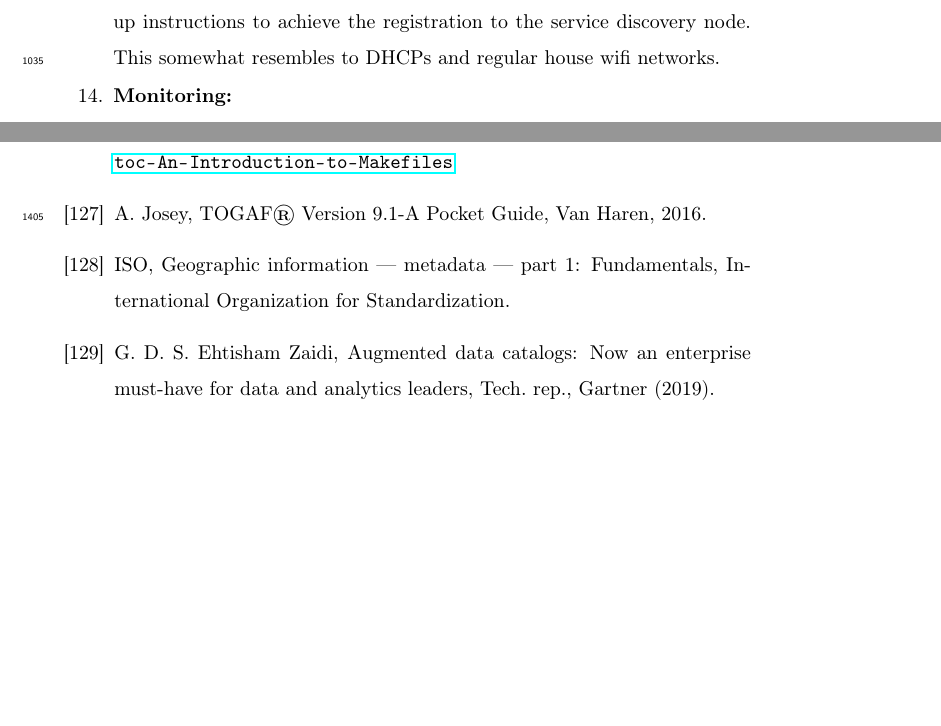
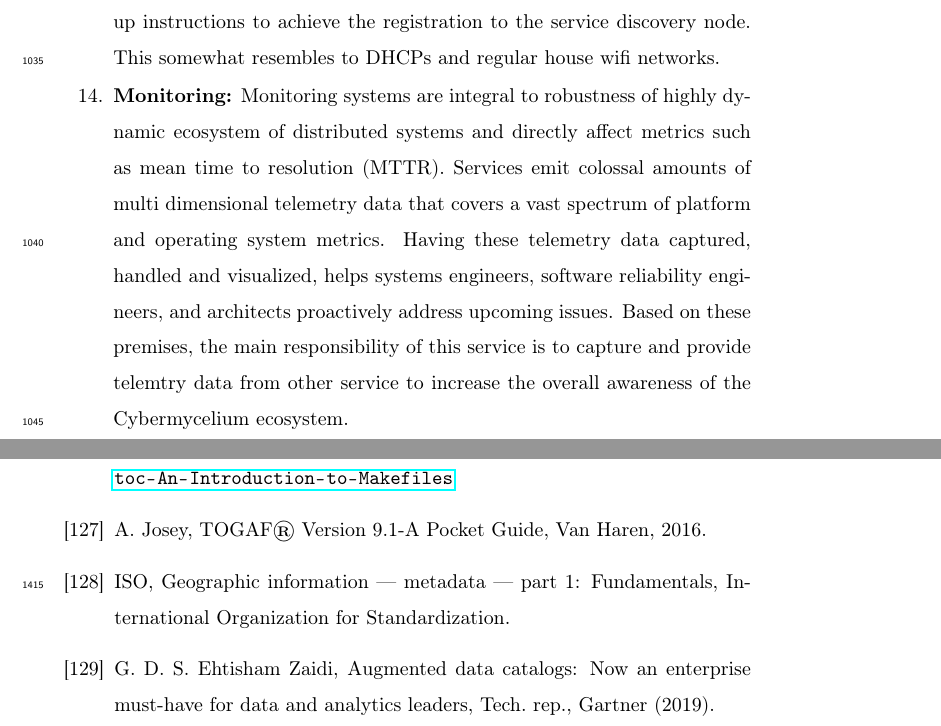
Before and after one commit to Polyhistor/Cybermycelium-Distributed-domain-driven-architecture-for-big-data-systems, a LaTeX paper (Domain-driven-distributed-RA-for-BD.tex): two parts of pages 41 and 55 of 55 before the commit and two parts of pages 41 and 55 of 56 after it, joined at a grey line, cut so that both start at the same text, the shorter picture padded with empty space. Compiled offline with pdfLaTeX.

Commit message:
finalziing the monitoring service

```diff
--- a/Domain-driven-distributed-RA-for-BD.tex
+++ b/Domain-driven-distributed-RA-for-BD.tex
@@ -581,7 +581,7 @@ The main elements are;
     \item \textbf{Event Archive:} As the quantity of services grow, the topics in event backbone increases, and the number of events surges. Along the lines of these events, there could be a failure, resulting in timeout and a loss of series of events. This brings system in a wrong state and can have detrimental ripple effect on all services. Cybermycelium tends to handle these failures by using an event archive. The event archive as the name states, is responsible for registering events, so they can be retrieved in the time of failure. If there was a blackout in certain geographical location and the event backbone went down, the backbone can recover itself and bring back the right state of the system by reading the events from the event archive. Th event broker is responsible for circuit breaking, so the service do not request any more events to the backbone while its down. The time to expiry, and what events should be archived is decided based on context in which Cybermycelium is implemented.
     \item \textbf{Data Lake:} Whereas Cybermycelium is a great advocate of decentralized and distributed systems, we do not find it necessary for each product domain to have it's own kind of a data lake or data storage. This is to prevent duplication, contrasting data storage approaches, decreased operability among services and lack of unified raw data storage mechanisms. Data lake has been designed to store large volume of data in raw format before it can get accessed for analytics and other purposes. This means data can be first stored in the data lake with corresponding domain ownership before it needs to be accessed and consumed by various services. Structured, semi-structured, unstructured and psudo-structured data can be stored in data lake before it gets retrieved for batch and stream processing. Nevertheless, this does not imply that all data should directly go to the data lake; the flow of data is determined based on the particularities of the context in which the system is embodied.
     \item \textbf{Service Discovery:} In a distributed setup like Cybermycelium, how do services discover the location of other services? This is achieved through service discovery. As the practice of hard-coding service addresses in configuration files is not a maintainable or scalable approach, one has to think about an automated scalable solution in which services can become discoverable by other services. The service discovery node is responsible for this job. This is achieved through services registering themselves to the service discovery node when they boot up. Service discovery then ensures that it keeps an accurate list of services in the system, and provides the API necessary for others to learn about the services. For instance, it's idiomatic for an engineer specify a command to be executed when a Docker container starts (\emph{Node server.js}); thus one can imagine extending the boot up instructions to achieve the registration to the service discovery node. This somewhat resembles to DHCPs and regular house wifi networks.
-    \item \textbf{Monitoring:}
+    \item \textbf{Monitoring:} Monitoring systems are integral to robustness of highly dynamic ecosystem of distributed systems and directly affect metrics such as mean time to resolution (MTTR). Services emit colossal amounts of multi dimensional telemetry data that covers a vast spectrum of platform and operating system metrics. Having these telemetry data captured, handled and visualized, helps systems engineers, software reliability engineers, and architects proactively address upcoming issues. Based on these premises, the main responsibility of this service is to capture and provide telemtry data from other service to increase the overall awareness of the Cybermycelium ecosystem.
 \end{enumerate}
 
 \bibliography{mybibfile}
```
Also changed, not shown: Domain-driven-distributed-RA-for-BD.pdf, 3 other files.
